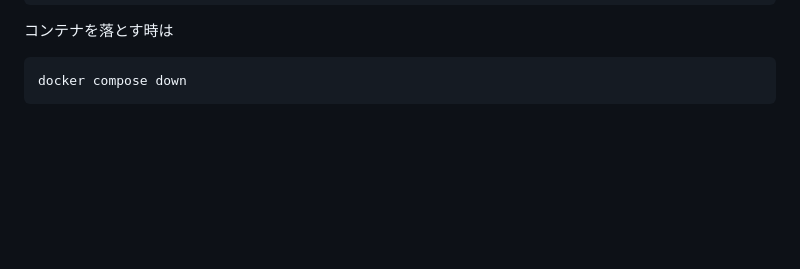
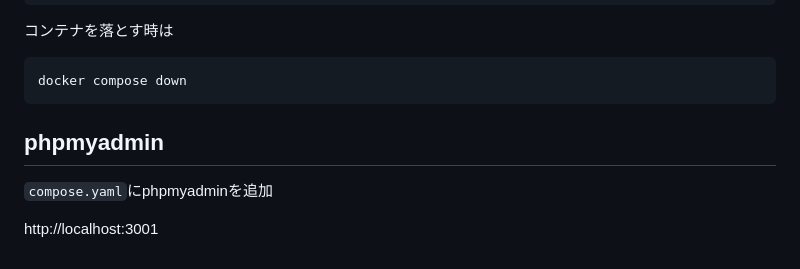
Before and after one commit to Taichi-Muraoka/invox_task, a Markdown page: README.md, the part around the change printed below. Rendered like a GitHub page; blank space fills up the shorter version.

````diff
--- a/README.md
+++ b/README.md
@@ -183,3 +185,8 @@ npm run dev
 ```
 docker compose down
 ```
+
+## phpmyadmin
+`compose.yaml`にphpmyadminを追加
+
+http://localhost:3001
````
Also changed, not shown: other parts of README.md (+2 -0 lines).
